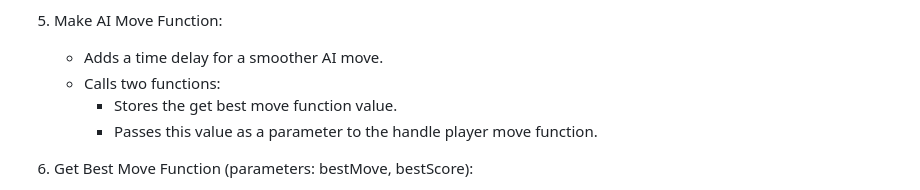
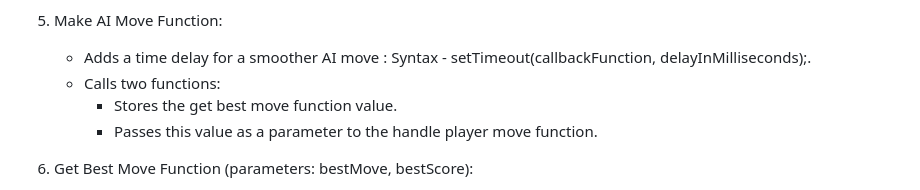
Before and after one commit to YashChavanWeb/AI_Tic-Tac-Toe, a Markdown page: README.md, the part around the change. Drawn GitHub-style.

```diff
--- a/README.md
+++ b/README.md
@@ -66,7 +66,7 @@ Functions Used:
      - If AI is the player and the current player is O, calls the make AI move function.
 
 5. Make AI Move Function:
-   - Adds a time delay for a smoother AI move.
+   - Adds a time delay for a smoother AI move : Syntax - setTimeout(callbackFunction, delayInMilliseconds);.
    - Calls two functions:
      - Stores the get best move function value.
      - Passes this value as a parameter to the handle player move function.
```
